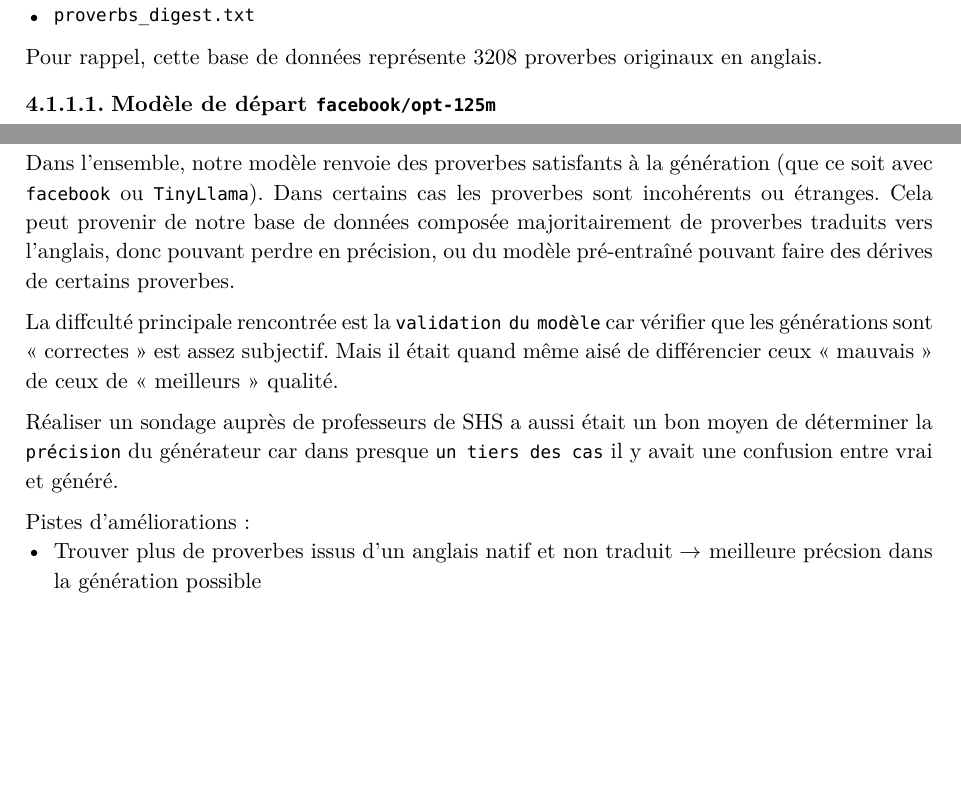
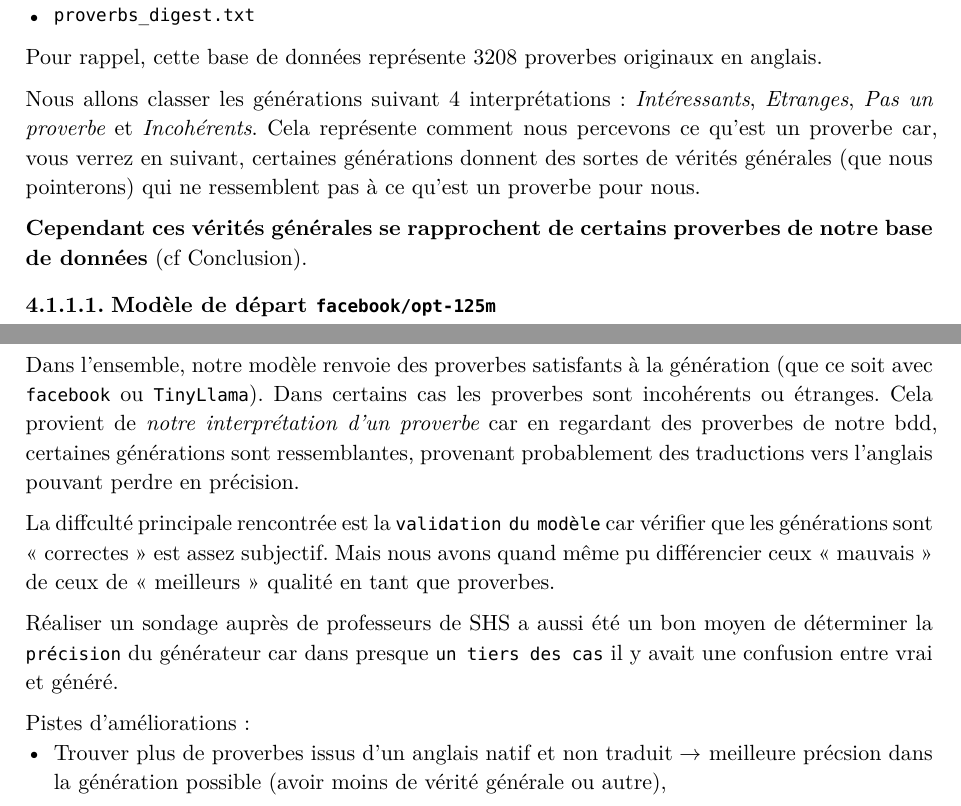
Before and after one commit to louis-thevenet/n7-deep-learning, a Typst document (rapport/rapport.typ): two parts of pages 6 and 11 of 11 before the commit and two parts of pages 6 and 11 of 12 after it, joined at a grey line, cut so that both start at the same text, the shorter picture padded with empty space. The pictures show the PDF file rapport/rapport.pdf that the author committed with the source.

Commit message:
feat: edit rapport

```diff
--- a/rapport/rapport.typ
+++ b/rapport/rapport.typ
@@ -195,6 +195,11 @@
 - `proverbs_digest.txt`
 
 Pour rappel, cette base de données représente 3208 proverbes originaux en anglais.
+
+Nous allons classer les générations suivant 4 interprétations : _Intéressants_, _Etranges_, _Pas un proverbe_ et  _Incohérents_. Cela représente comment nous percevons ce qu'est un proverbe car, vous verrez en suivant, certaines générations donnent des sortes de vérités générales (que nous pointerons) qui ne ressemblent pas à ce qu'est un proverbe pour nous.
+
+*Cependant ces vérités générales se rapprochent de certains proverbes de notre base de données* (cf Conclusion).
+
 ==== Modèle de départ `facebook/opt-125m`
 #figure(caption: [En partant de "A"])[
   #table(
@@ -630,7 +635,7 @@
 
 = Conclusion
 
-Dans l'ensemble, notre modèle renvoie des proverbes satisfants à la génération (que ce soit avec `facebook` ou `TinyLlama`). Dans certains cas les proverbes sont incohérents ou étranges. Cela peut provenir de notre base de données composée majoritairement de proverbes traduits vers l'anglais, donc pouvant perdre en précision, ou du modèle pré-entraîné pouvant faire des dérives de certains proverbes.
+Dans l'ensemble, notre modèle renvoie des proverbes satisfants à la génération (que ce soit avec `facebook` ou `TinyLlama`). Dans certains cas les proverbes sont incohérents ou étranges. Cela provient de _notre interprétation d'un proverbe_ car en regardant des proverbes de notre bdd, certaines générations sont ressemblantes, provenant probablement des traductions vers l'anglais pouvant perdre en précision.
 
-La diffculté principale rencontrée est la `validation du modèle` car vérifier que les générations sont "correctes" est assez subjectif. Mais il était quand même aisé de différencier ceux "mauvais" de ceux de "meilleurs" qualité.
+La diffculté principale rencontrée est la `validation du modèle` car vérifier que les générations sont "correctes" est assez subjectif. Mais nous avons quand même pu différencier ceux "mauvais" de ceux de "meilleurs" qualité en tant que proverbes.
 
@@ -638,2 +643,4 @@
 
 Pistes d'améliorations :
+- Trouver plus de proverbes issus d'un anglais natif et non traduit $arrow$ meilleure précsion dans la génération possible (avoir moins de vérité générale ou autre),
+- Tester différents réseaux et déterminer lequel serait le plus adapaté à notre problème de génération.
```
Also changed, not shown: rapport/rapport.pdf, rapport/rapport.typ (4 more changed lines).
